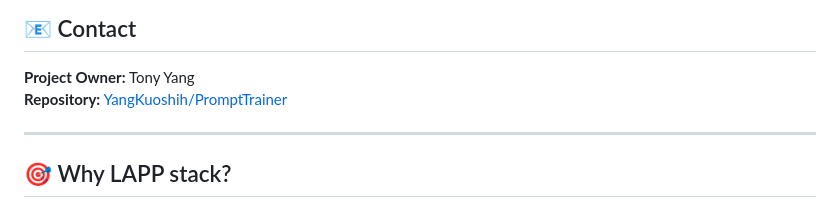
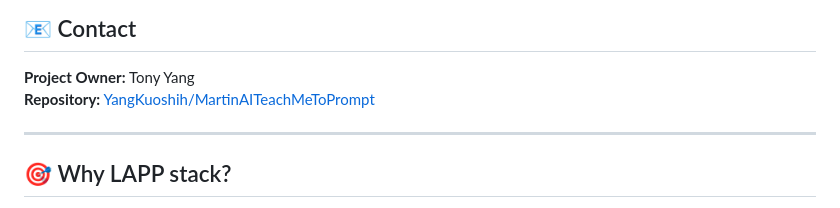
Before and after one commit to YangKuoshih/MartinAITeachMeToPrompt, a Markdown page: README.md, the part around the change. Rendered like a GitHub page.

Commit message:
Fix repository reference in README

```diff
--- a/README.md
+++ b/README.md
@@ -473,7 +473,7 @@ MIT License
 ## 📧 Contact
 
 **Project Owner:** Tony Yang
-**Repository:** [YangKuoshih/PromptTrainer](https://github.com/YangKuoshih/PromptTrainer)
+**Repository:** [YangKuoshih/MartinAITeachMeToPrompt](https://github.com/YangKuoshih/MartinAITeachMeToPrompt)
 
 ---
 
```
